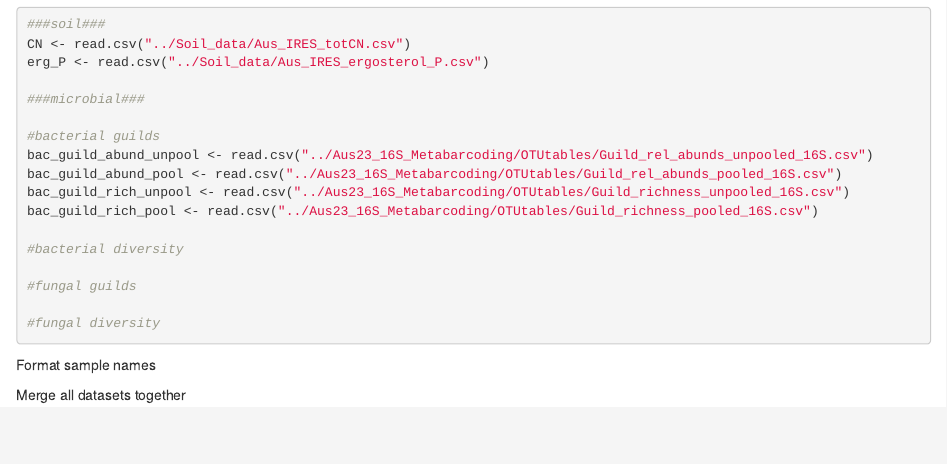
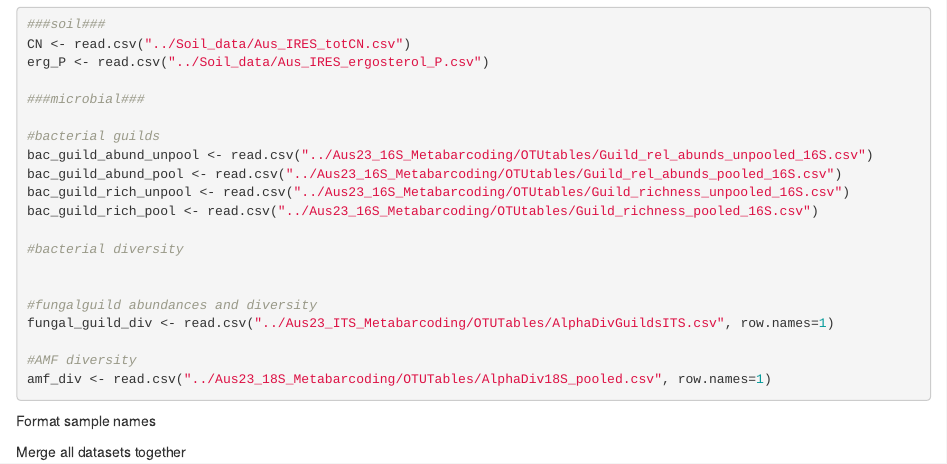
Before and after one commit to jakenash12/Aus-Invasions-2023-Course, an R Markdown document (Aus23_RScripts/Aus23_merge_microbial_soil_data.Rmd): the page in a window 1100 px wide, from 160 px down. Rendered offline with R 4.5, knitr and Pandoc, with nearby package versions.

Commit message:
Edited merge files

````diff
--- a/Aus23_RScripts/Aus23_merge_microbial_soil_data.Rmd
+++ b/Aus23_RScripts/Aus23_merge_microbial_soil_data.Rmd
@@ -26,9 +26,12 @@ bac_guild_rich_pool <- read.csv("../Aus23_16S_Metabarcoding/OTUtables/Guild_rich
 
 #bacterial diversity
 
-#fungal guilds
 
-#fungal diversity
+#fungalguild abundances and diversity
+fungal_guild_div <- read.csv("../Aus23_ITS_Metabarcoding/OTUTables/AlphaDivGuildsITS.csv", row.names=1)
+
+#AMF diversity
+amf_div <- read.csv("../Aus23_18S_Metabarcoding/OTUTables/AlphaDiv18S_pooled.csv", row.names=1)
 
 
 ```
````
Also changed, not shown: Aus23_RScripts/16S_DataImport_Transformations_Export.Rmd (+5 -0 lines), 1 other file.
